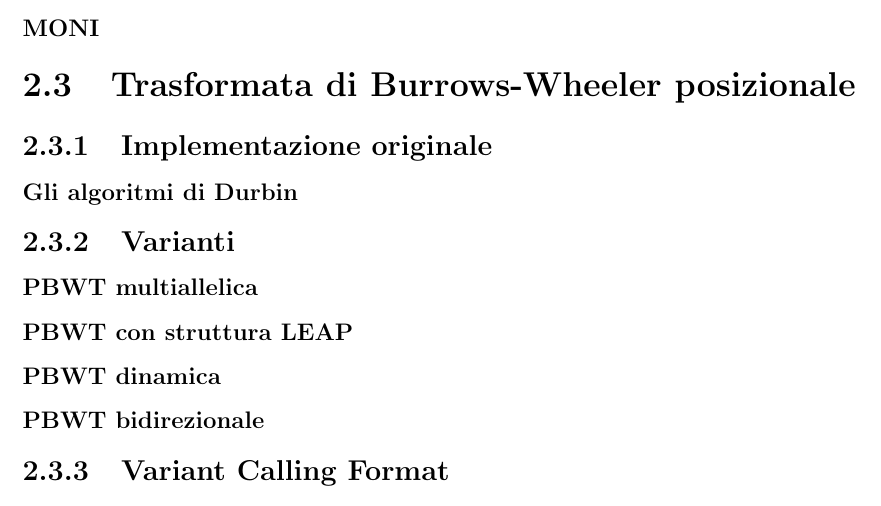
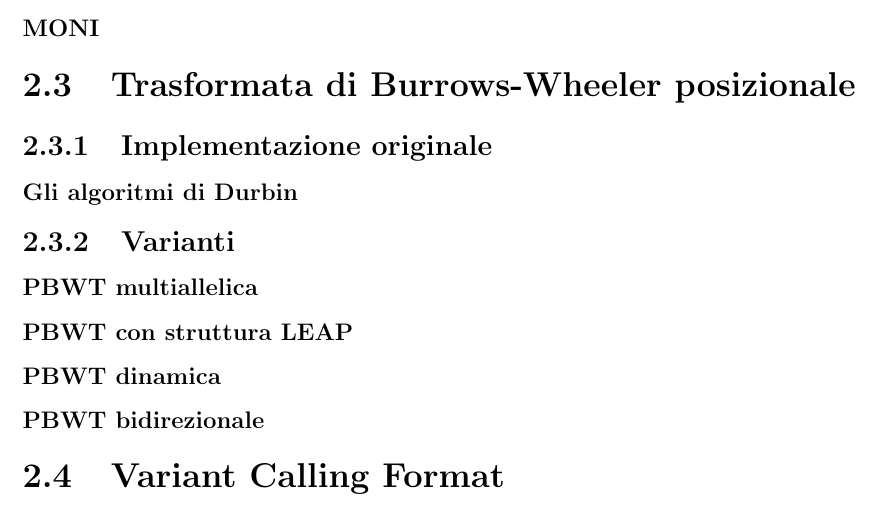
Before and after one commit to dlcgold/Master-Thesis, a LaTeX thesis (thesis.tex): part of page 5 of 8, cut so that both start at the same text. Compiled offline with pdfLaTeX.

```diff
--- a/thesis.tex
+++ b/thesis.tex
@@ -201,7 +201,7 @@
 \subsubsection{PBWT con struttura LEAP}
 \subsubsection{PBWT dinamica}
 \subsubsection{PBWT bidirezionale}
-\subsection{Variant Calling Format}
+\section{Variant Calling Format}
 \chapter{Metodo}
 \section{Introduzione agli strumenti usati}
 \section{Costruzione della RLPBWT}
```
Also changed, not shown: thesis.pdf.
